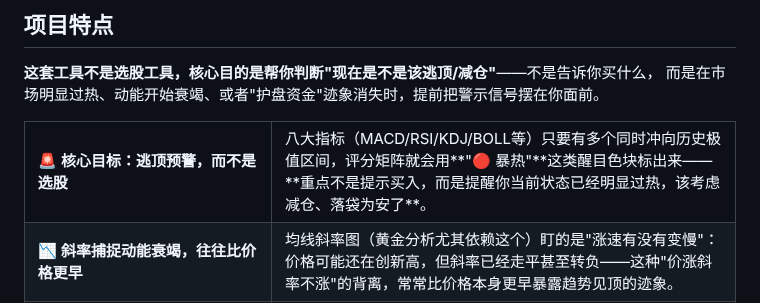
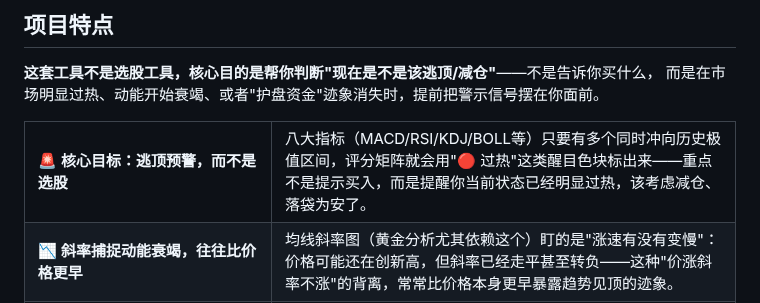
Before and after one commit to Owen434/broad-index-dashboard, a Markdown page: README.md, the part around the change. Rendered like a GitHub page.

```diff
--- a/README.md
+++ b/README.md
@@ -37,7 +37,7 @@
 而是在市场明显过热、动能开始衰竭、或者"护盘资金"迹象消失时，提前把警示信号摆在你面前。
 
 <table>
-<tr><td width="220">🚨 <b>核心目标：逃顶预警，而不是选股</b></td><td>八大指标（MACD/RSI/KDJ/BOLL等）只要有多个同时冲向历史极值区间，评分矩阵就会用**"🔴 暴热"**这类醒目色块标出来——**重点不是提示买入，而是提醒你当前状态已经明显过热，该考虑减仓、落袋为安了**。</td></tr>
+<tr><td width="220">🚨 <b>核心目标：逃顶预警，而不是选股</b></td><td>八大指标（MACD/RSI/KDJ/BOLL等）只要有多个同时冲向历史极值区间，评分矩阵就会用"🔴 过热"这类醒目色块标出来——重点不是提示买入，而是提醒你当前状态已经明显过热，该考虑减仓、落袋为安了。</td></tr>
 <tr><td>📉 <b>斜率捕捉动能衰竭，往往比价格更早</b></td><td>均线斜率图（黄金分析尤其依赖这个）盯的是"涨速有没有变慢"：价格可能还在创新高，但斜率已经走平甚至转负——这种"价涨斜率不涨"的背离，常常比价格本身更早暴露趋势见顶的迹象。</td></tr>
 <tr><td>🕵️ <b>ETF资金流，观察"国家队"进出场的痕迹</b></td><td>45只宽基ETF的每日净申购/净赎回数据，是判断"护盘资金"（也就是俗称的国家队）什么时候进场吸筹、什么时候悄悄减持撤退的重要线索——大跌行情里宽基ETF突然放量净申购，是值得重点关注的信号。</td></tr>
 <tr><td>🎯 <b>只看宽基，不追热点个股</b></td><td>分析对象限定在沪深300、上证50、纳斯达克这类宽基指数和板块类 ETF/基金，一次性看清市场整体状态，不需要盯着几千只个股。</td></tr>
```
